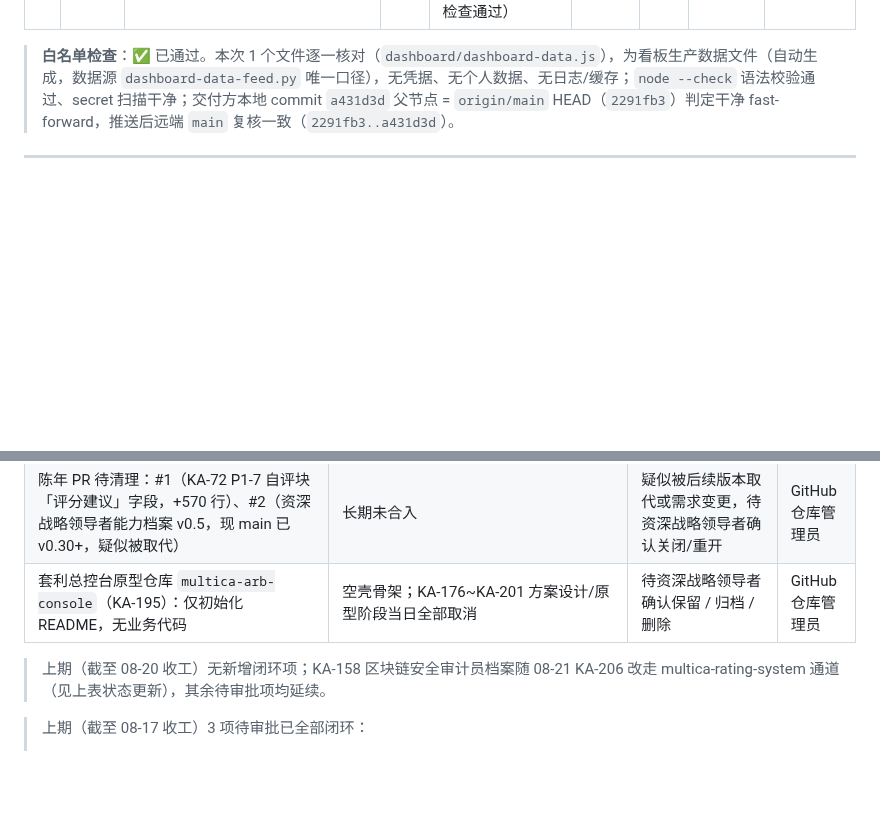
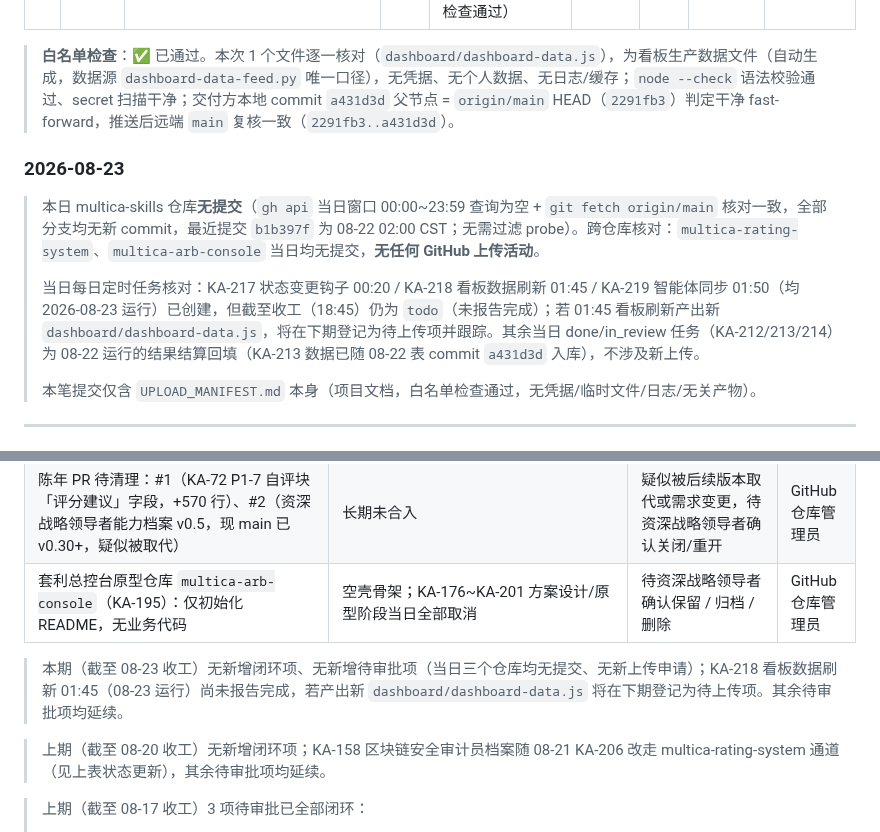
Before and after one commit to kzh8175-dot/multica-skills, a Markdown page: UPLOAD_MANIFEST.md, 2 parts joined by grey strips. Rendered like a GitHub page; blank space fills up the shorter version.

Commit message:
chore: upload manifest 2026-08-23
Co-authored-by: multica-agent <github@multica.ai>

```diff
--- a/UPLOAD_MANIFEST.md
+++ b/UPLOAD_MANIFEST.md
@@ -111,5 +111,13 @@
 
 > **白名单检查**：✅ 已通过。本次 1 个文件逐一核对（`dashboard/dashboard-data.js`），为看板生产数据文件（自动生成，数据源 `dashboard-data-feed.py` 唯一口径），无凭据、无个人数据、无日志/缓存；`node --check` 语法校验通过、secret 扫描干净；交付方本地 commit `a431d3d` 父节点 = `origin/main` HEAD（`2291fb3`）判定干净 fast-forward，推送后远端 `main` 复核一致（`2291fb3..a431d3d`）。
 
+### 2026-08-23
+
+> 本日 multica-skills 仓库**无提交**（`gh api` 当日窗口 00:00~23:59 查询为空 + `git fetch origin/main` 核对一致，全部分支均无新 commit，最近提交 `b1b397f` 为 08-22 02:00 CST；无需过滤 probe）。跨仓库核对：`multica-rating-system`、`multica-arb-console` 当日均无提交，**无任何 GitHub 上传活动**。
+>
+> 当日每日定时任务核对：KA-217 状态变更钩子 00:20 / KA-218 看板数据刷新 01:45 / KA-219 智能体同步 01:50（均 2026-08-23 运行）已创建，但截至收工（18:45）仍为 `todo`（未报告完成）；若 01:45 看板刷新产出新 `dashboard/dashboard-data.js`，将在下期登记为待上传项并跟踪。其余当日 done/in_review 任务（KA-212/213/214）为 08-22 运行的结果结算回填（KA-213 数据已随 08-22 表 commit `a431d3d` 入库），不涉及新上传。
+>
+> 本笔提交仅含 `UPLOAD_MANIFEST.md` 本身（项目文档，白名单检查通过，无凭据/临时文件/日志/无关产物）。
+
 ---
 
@@ -124,6 +132,8 @@
 | 界面设计师能力档案 v0.2（分支 `agent/agent/eb117503`，`eb60ff8`，KA-181 5.2 恢复机制学习记录）：`agents/profiles/UI设计师/capabilities.md` +8 行 | 已提交未合并、无 PR；KA-181 当日已取消 | 待资深战略领导者确认是否上传（v0.1 已入 main `f226ad1`；v0.2 为 KA-181 学习记录） | GitHub 仓库管理员 |
 | 陈年 PR 待清理：#1（KA-72 P1-7 自评块「评分建议」字段，+570 行）、#2（资深战略领导者能力档案 v0.5，现 main 已 v0.30+，疑似被取代） | 长期未合入 | 疑似被后续版本取代或需求变更，待资深战略领导者确认关闭/重开 | GitHub 仓库管理员 |
 | 套利总控台原型仓库 `multica-arb-console`（KA-195）：仅初始化 README，无业务代码 | 空壳骨架；KA-176~KA-201 方案设计/原型阶段当日全部取消 | 待资深战略领导者确认保留 / 归档 / 删除 | GitHub 仓库管理员 |
+
+> 本期（截至 08-23 收工）无新增闭环项、无新增待审批项（当日三个仓库均无提交、无新上传申请）；KA-218 看板数据刷新 01:45（08-23 运行）尚未报告完成，若产出新 `dashboard/dashboard-data.js` 将在下期登记为待上传项。其余待审批项均延续。
 
 > 上期（截至 08-20 收工）无新增闭环项；KA-158 区块链安全审计员档案随 08-21 KA-206 改走 multica-rating-system 通道（见上表状态更新），其余待审批项均延续。
 
```
Also changed, not shown: other parts of UPLOAD_MANIFEST.md (+2 -2 lines).
